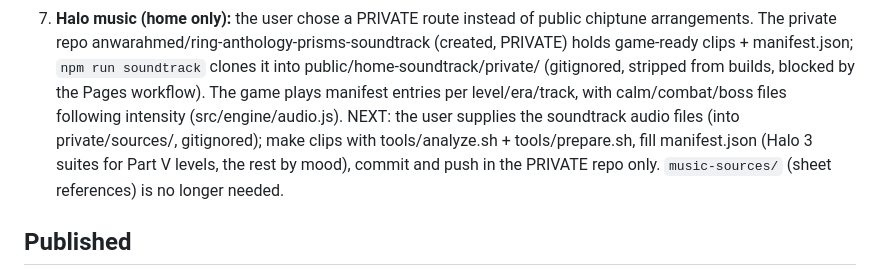
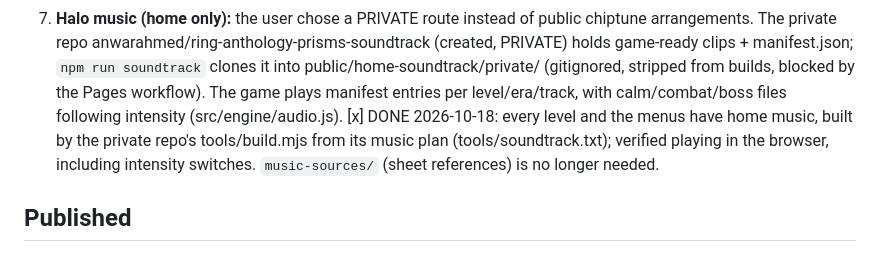
Before and after one commit to anwarahmed/ring-anthology-prisms, a Markdown page: docs/NEXT.md, the part around the change. Rendered like a GitHub page.

Commit message:
NEXT: home soundtrack done (private repo)
Co-Authored-By: Claude Opus 5.5 <noreply@anthropic.com>

```diff
--- a/docs/NEXT.md
+++ b/docs/NEXT.md
@@ -50,10 +50,10 @@ Tick boxes and commit after each step. Everything ticked is committed.
    (created, PRIVATE) holds game-ready clips + manifest.json; `npm run soundtrack`
    clones it into public/home-soundtrack/private/ (gitignored, stripped from builds,
    blocked by the Pages workflow). The game plays manifest entries per level/era/track,
-   with calm/combat/boss files following intensity (src/engine/audio.js). NEXT: the
-   user supplies the soundtrack audio files (into private/sources/, gitignored); make
-   clips with tools/analyze.sh + tools/prepare.sh, fill manifest.json (Halo 3 suites
-   for Part V levels, the rest by mood), commit and push in the PRIVATE repo only.
+   with calm/combat/boss files following intensity (src/engine/audio.js). [x] DONE
+   2026-10-18: every level and the menus have home music, built by the private repo's
+   tools/build.mjs from its music plan (tools/soundtrack.txt); verified playing in the
+   browser, including intensity switches.
    `music-sources/` (sheet references) is no longer needed.
 
 ## Published
```
